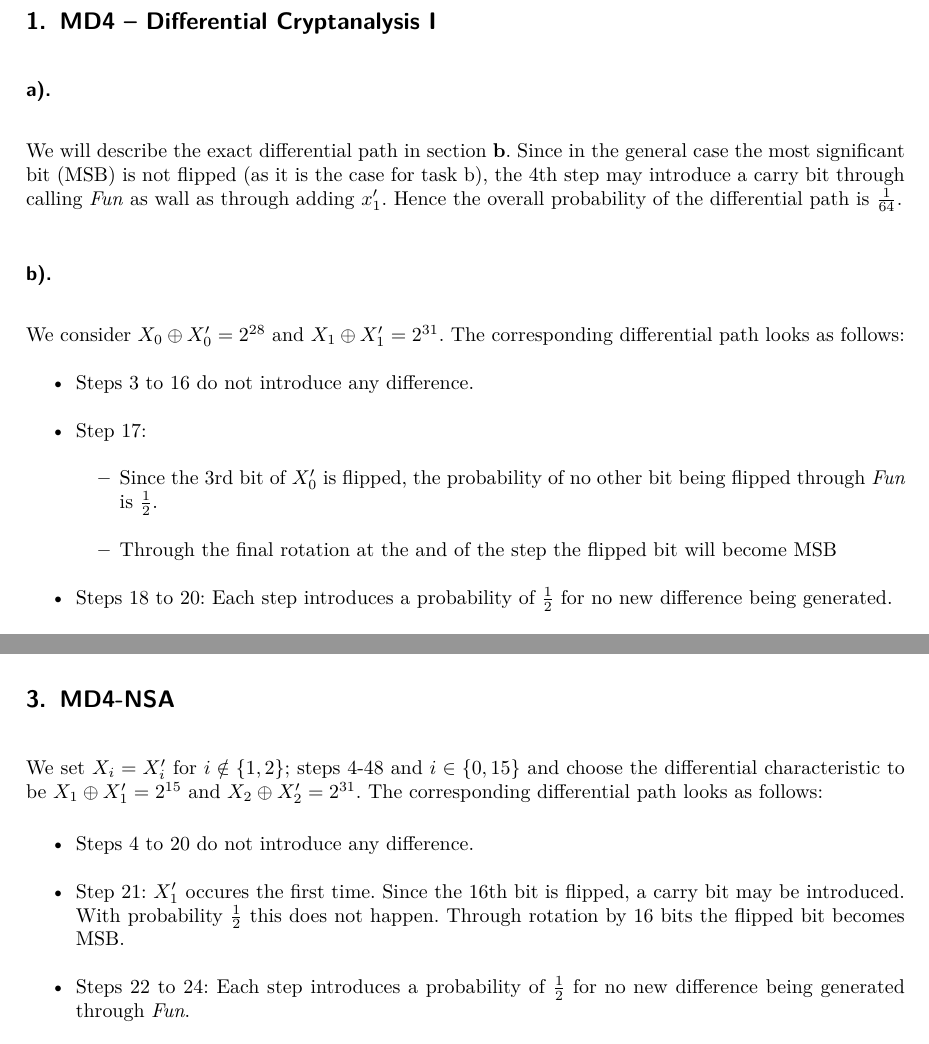
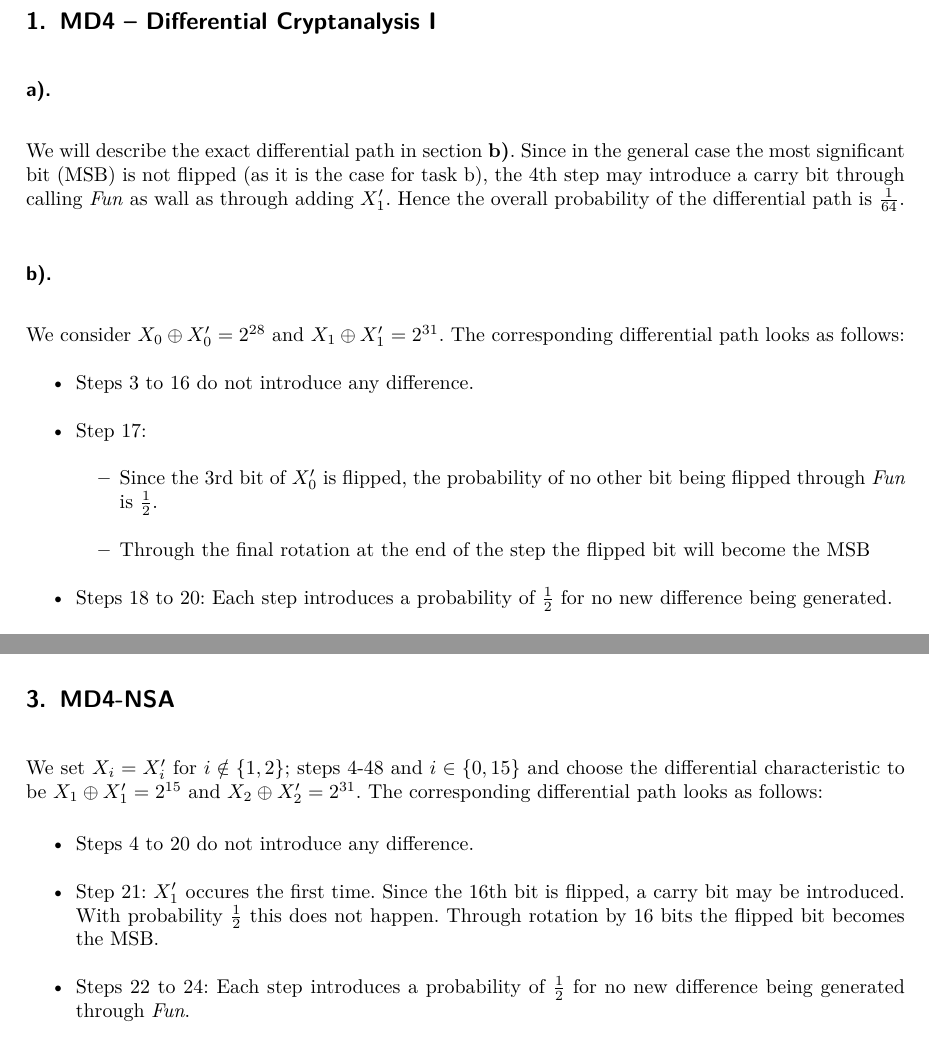
Before and after one commit to HNikolova/cry-hash, a LaTeX document (05/tex/Main.tex): two parts of pages 2 and 3 of 4, joined at a grey line, cut so that both start at the same text. Compiled offline with pdfLaTeX; an older LaTeX class or package is replaced by its successor.

Commit message:
fixed some typos

```diff
--- a/05/tex/Main.tex
+++ b/05/tex/Main.tex
@@ -9,7 +9,7 @@
 \section{MD4 \textendash\ Differential Cryptanalysis I}
 
 \subsection{}
-We will describe the exact differential path in section \textbf{b}. Since in the general case the most significant bit (MSB) is not flipped (as it is the case for task b), the 4th step may introduce a carry bit through calling \textit{Fun} as wall as through adding $x_1'$. Hence the overall probability of the differential path is $\frac{1}{64}$.
+We will describe the exact differential path in section \textbf{b)}. Since in the general case the most significant bit (MSB) is not flipped (as it is the case for task b), the 4th step may introduce a carry bit through calling \textit{Fun} as wall as through adding $X_1'$. Hence the overall probability of the differential path is $\frac{1}{64}$.
 
 \subsection{}
 We consider $X_0 \oplus X_0' = 2^{28}$ and $X_1 \oplus X_1' = 2^{31}$. The corresponding differential path looks as follows:
@@ -19,7 +19,7 @@ We consider $X_0 \oplus X_0' = 2^{28}$ and $X_1 \oplus X_1' = 2^{31}$. The corre
 \item Step 17:
 \begin {itemize}
   \item Since the 3rd bit of $X_{0}'$ is flipped, the probability of no other bit being flipped through \textit{Fun} is $\frac{1}{2}$.
-  \item Through the final rotation at the and of the step the flipped bit will become MSB
+  \item Through the final rotation at the end of the step the flipped bit will become the MSB
 \end{itemize}
 \item Steps 18 to 20: Each step introduces a probability of $\frac{1}{2}$ for no new difference being generated.
 \item Step 21: Since the first bit of $X_1'$ is flipped, the previously introduced difference is annihilated and the differential path is finished. Its overall probability is $\frac{1}{16}$.
@@ -39,7 +39,7 @@ We set $X_i = X_i'$ for $i \notin \{1,2\}$; steps 4-48 and $i \in \{0,15\}$ and
 
 \begin{itemize}
 \item Steps 4 to 20 do not introduce any difference.
-\item Step 21: $X_1'$ occures the first time. Since the 16th bit is flipped, a carry bit may be introduced. With probability $\frac{1}{2}$ this does not happen. Through rotation by 16 bits the flipped bit becomes MSB.
+\item Step 21: $X_1'$ occures the first time. Since the 16th bit is flipped, a carry bit may be introduced. With probability $\frac{1}{2}$ this does not happen. Through rotation by 16 bits the flipped bit becomes the MSB.
 \item Steps 22 to 24: Each step introduces a probability of $\frac{1}{2}$ for no new difference being generated through \textit{Fun}.
 \item Step 25: $X_2'$ occures the first time. With probability of $\frac{1}{2}$ the difference introduced by the previous steps is annihilated. Accumulating the probabilities of the previous steps there is a probability of $\frac{1}{16}$ for no difference after the 25th step.
 \item Steps 26 to 36: No new difference is introduced.
```
